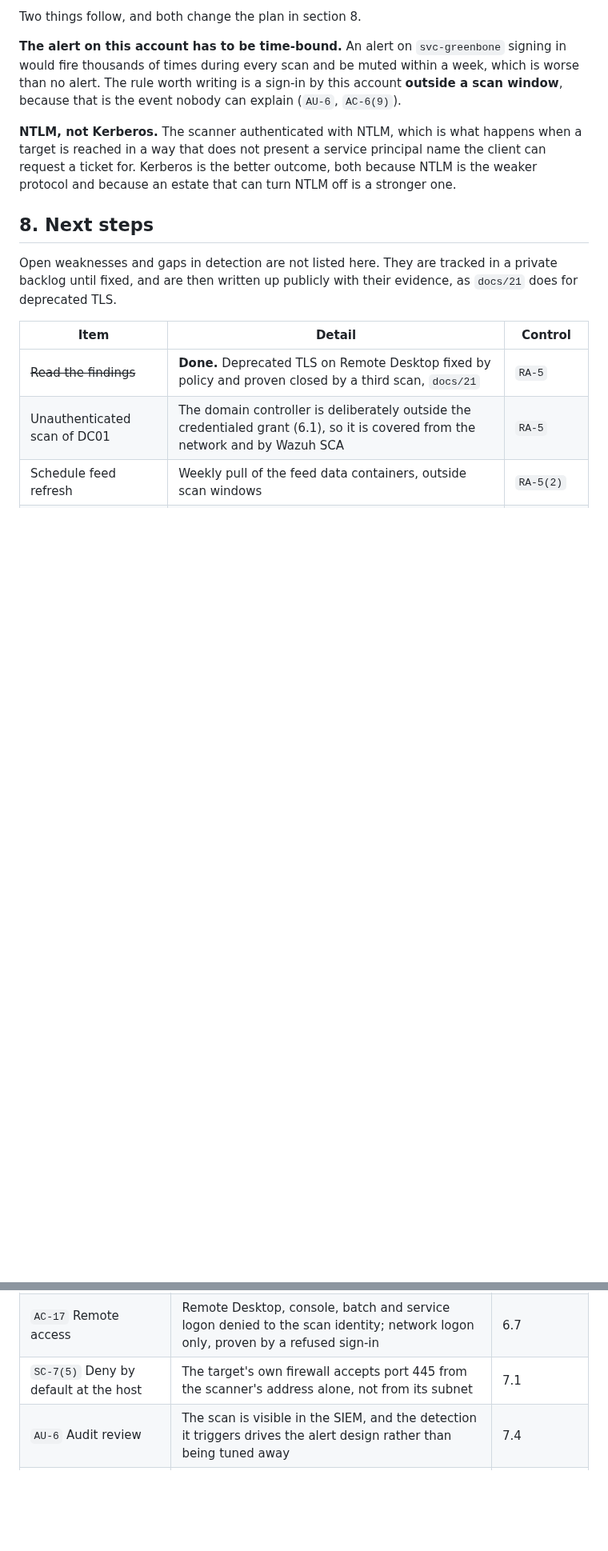
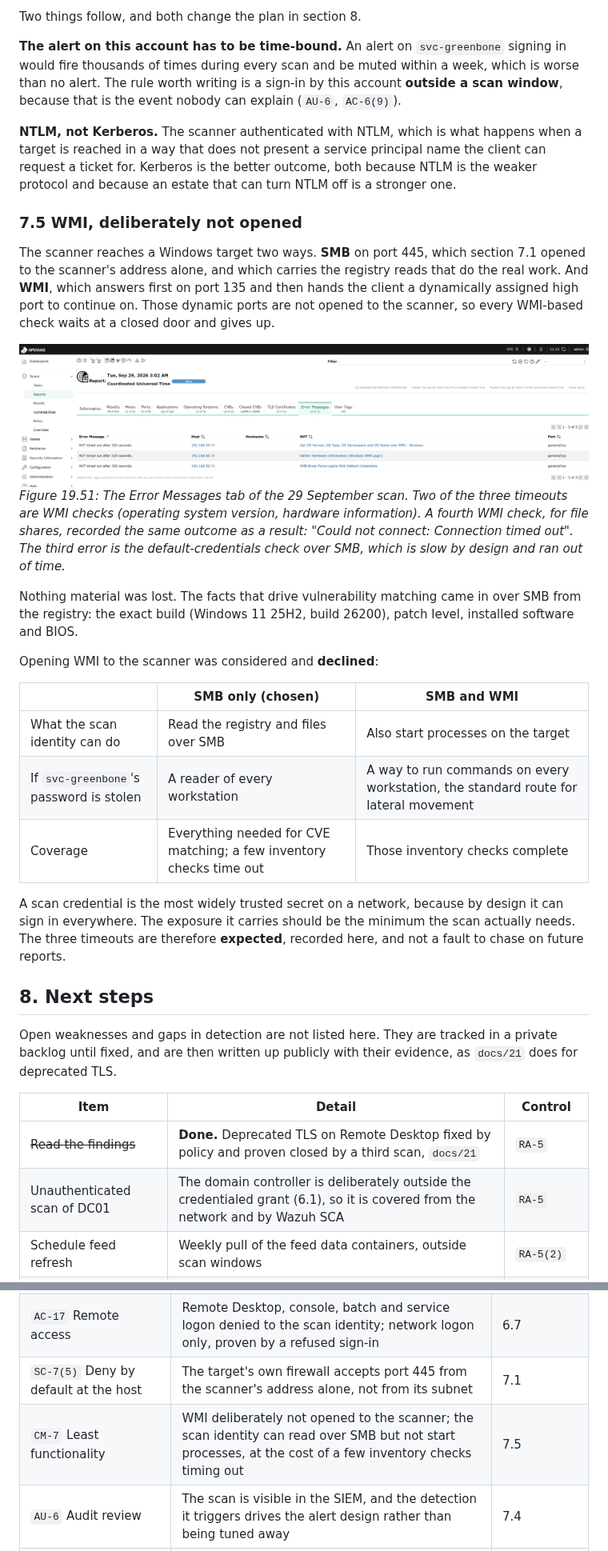
Before and after one commit to noble-antwi/enterprise-security-homelab, a Markdown page: docs/19-vulnerability-scanning-scan01.md, 2 parts joined by grey strips. Shown at 80% size. GitHub-like rendering; pictures changed too: images/scan/scan-35-report-three-wmi-checks-timed-out.png (added); blank space fills up the shorter version.

Commit message:
Chapter 19: record the decision to keep WMI closed to the scanner

```diff
--- a/docs/19-vulnerability-scanning-scan01.md
+++ b/docs/19-vulnerability-scanning-scan01.md
@@ -504,6 +504,25 @@ Two things follow, and both change the plan in section 8.
 
 **NTLM, not Kerberos.** The scanner authenticated with NTLM, which is what happens when a target is reached in a way that does not present a service principal name the client can request a ticket for. Kerberos is the better outcome, both because NTLM is the weaker protocol and because an estate that can turn NTLM off is a stronger one.
 
+### 7.5 WMI, deliberately not opened
+
+The scanner reaches a Windows target two ways. **SMB** on port 445, which section 7.1 opened to the scanner's address alone, and which carries the registry reads that do the real work. And **WMI**, which answers first on port 135 and then hands the client a dynamically assigned high port to continue on. Those dynamic ports are not opened to the scanner, so every WMI-based check waits at a closed door and gives up.
+
+![Three checks timed out in report three](../images/scan/scan-35-report-three-wmi-checks-timed-out.png)
+*Figure 19.51: The Error Messages tab of the 29 September scan. Two of the three timeouts are WMI checks (operating system version, hardware information). A fourth WMI check, for file shares, recorded the same outcome as a result: "Could not connect: Connection timed out". The third error is the default-credentials check over SMB, which is slow by design and ran out of time.*
+
+Nothing material was lost. The facts that drive vulnerability matching came in over SMB from the registry: the exact build (Windows 11 25H2, build 26200), patch level, installed software and BIOS.
+
+Opening WMI to the scanner was considered and **declined**:
+
+| | SMB only (chosen) | SMB and WMI |
+|---|---|---|
+| What the scan identity can do | Read the registry and files over SMB | Also start processes on the target |
+| If `svc-greenbone`'s password is stolen | A reader of every workstation | A way to run commands on every workstation, the standard route for lateral movement |
+| Coverage | Everything needed for CVE matching; a few inventory checks time out | Those inventory checks complete |
+
+A scan credential is the most widely trusted secret on a network, because by design it can sign in everywhere. The exposure it carries should be the minimum the scan actually needs. The three timeouts are therefore **expected**, recorded here, and not a fault to chase on future reports.
+
 ## 8. Next steps
 
 Open weaknesses and gaps in detection are not listed here. They are tracked in a private backlog until fixed, and are then written up publicly with their evidence, as `docs/21` does for deprecated TLS.
@@ -528,6 +547,7 @@ Open weaknesses and gaps in detection are not listed here. They are tracked in a
 | `SC-22` Name resolution | Domain members take their DNS from the domain's own servers, handed out by the scope; a public resolver alongside it would break lookups intermittently | 6.3 |
 | `AC-17` Remote access | Remote Desktop, console, batch and service logon denied to the scan identity; network logon only, proven by a refused sign-in | 6.7 |
 | `SC-7(5)` Deny by default at the host | The target's own firewall accepts port 445 from the scanner's address alone, not from its subnet | 7.1 |
+| `CM-7` Least functionality | WMI deliberately not opened to the scanner; the scan identity can read over SMB but not start processes, at the cost of a few inventory checks timing out | 7.5 |
 | `AU-6` Audit review | The scan is visible in the SIEM, and the detection it triggers drives the alert design rather than being tuned away | 7.4 |
 | `AC-2` Account management | Named owner and purpose on the account; retirement procedure defined | 5.2, 6.4 |
 | `IA-5` with `CA-5` | Non-expiring password recorded as a tracked debt with a closure plan | 5.2, 7 |
```
Also changed, not shown: other parts of docs/19-vulnerability-scanning-scan01.md (+1 -1 lines), 1 other file.
